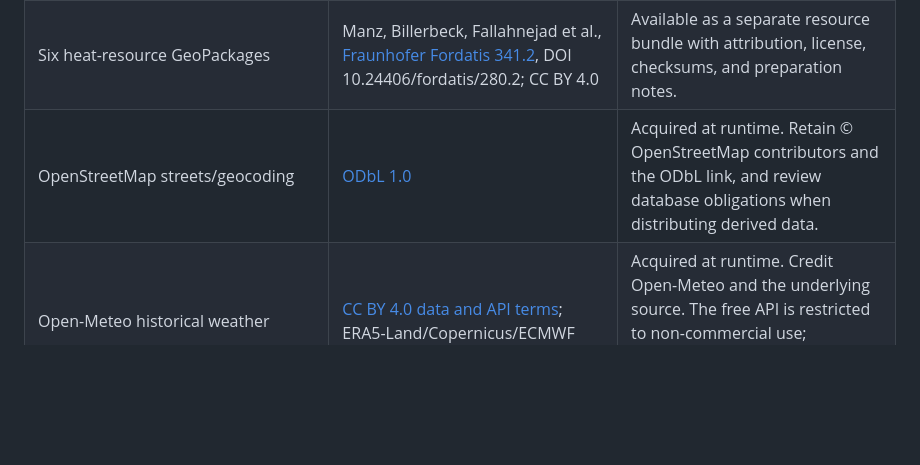
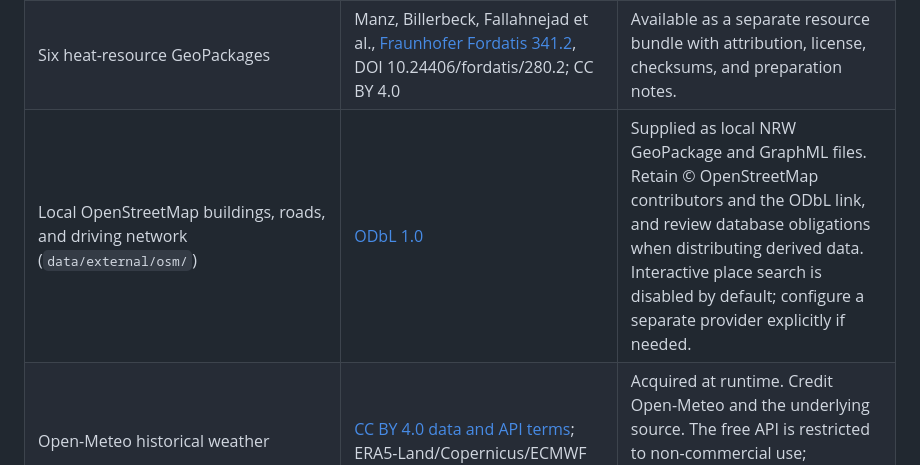
Before and after one commit to ude-ewl/dh-compass, a Markdown page: DATA_LICENSES.md, the part around the change. Rendered like a GitHub page; blank space fills up the shorter version.

```diff
--- a/DATA_LICENSES.md
+++ b/DATA_LICENSES.md
@@ -11,7 +11,7 @@ project-authored ratio CSV. It does not relicense third-party data.
 | Additional SLP coefficient tables | Terms depend on the selected provider and publication. | Supply authorized local JSON or workbook overrides; do not commit them unless redistribution is permitted. |
 | VG250-EW municipal population/boundaries | [BKG VG250-EW, 31 December 2024](https://daten.gdz.bkg.bund.de/produkte/vg/vg250-ew_ebenen_1231/2024/); [dl-de/by-2-0](https://www.govdata.de/dl-de/by-2-0) | Supplied/downloaded locally, not redistributed with code or the Fordatis bundle. Retain © BKG, acquisition/access year, source and underlying data-source links, and NRW filtering/normalization notes. [Preparation](docs/biomass-allocation.md), [checksum record](docs/licenses/biomass-population-manifest.json). |
 | Six heat-resource GeoPackages | Manz, Billerbeck, Fallahnejad et al., [Fraunhofer Fordatis 341.2](https://fordatis.fraunhofer.de/handle/fordatis/341.2?locale=en&mode=full), DOI 10.24406/fordatis/280.2; CC BY 4.0 | Available as a separate resource bundle with attribution, license, checksums, and preparation notes. |
-| OpenStreetMap streets/geocoding | [ODbL 1.0](https://www.openstreetmap.org/copyright) | Acquired at runtime. Retain © OpenStreetMap contributors and the ODbL link, and review database obligations when distributing derived data. |
+| Local OpenStreetMap buildings, roads, and driving network (`data/external/osm/`) | [ODbL 1.0](https://www.openstreetmap.org/copyright) | Supplied as local NRW GeoPackage and GraphML files. Retain © OpenStreetMap contributors and the ODbL link, and review database obligations when distributing derived data. Interactive place search is disabled by default; configure a separate provider explicitly if needed. |
 | Open-Meteo historical weather | [CC BY 4.0 data and API terms](https://open-meteo.com/en/terms); ERA5-Land/Copernicus/ECMWF | Acquired at runtime. Credit Open-Meteo and the underlying source. The free API is restricted to non-commercial use; commercial users need a permitted service or self-hosting. |
 | Map tiles and search services | Provider-specific service terms, separate from underlying data licenses | Keep required map attribution and review the policies of configured services before public deployment. |
 
```
